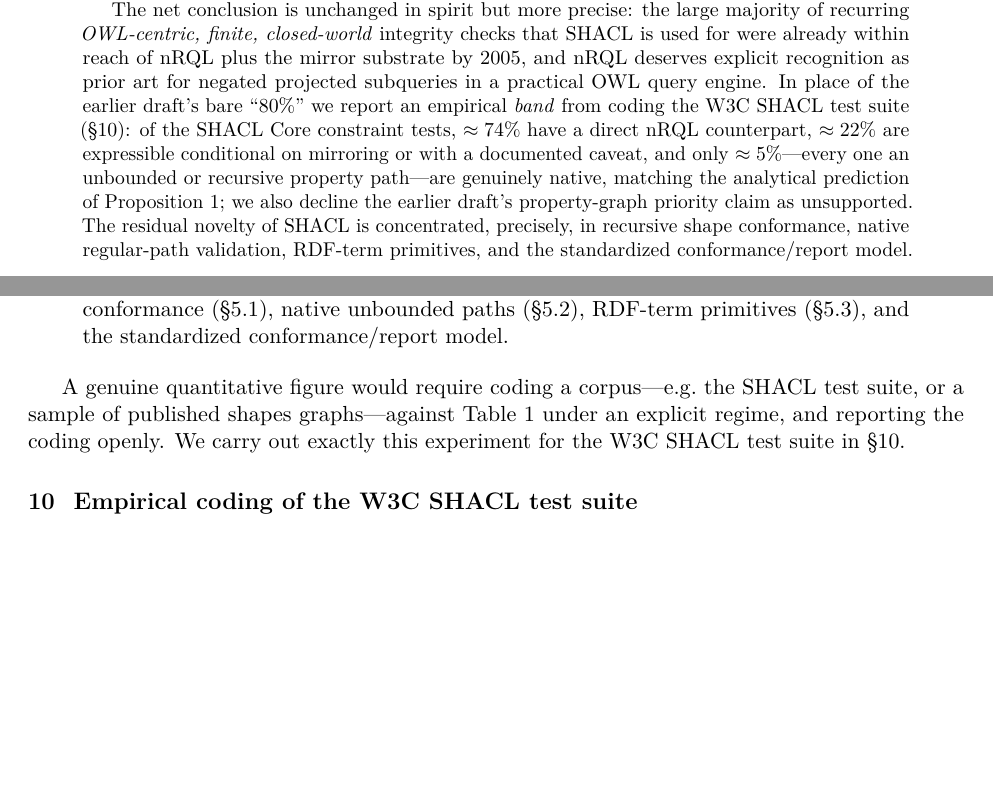
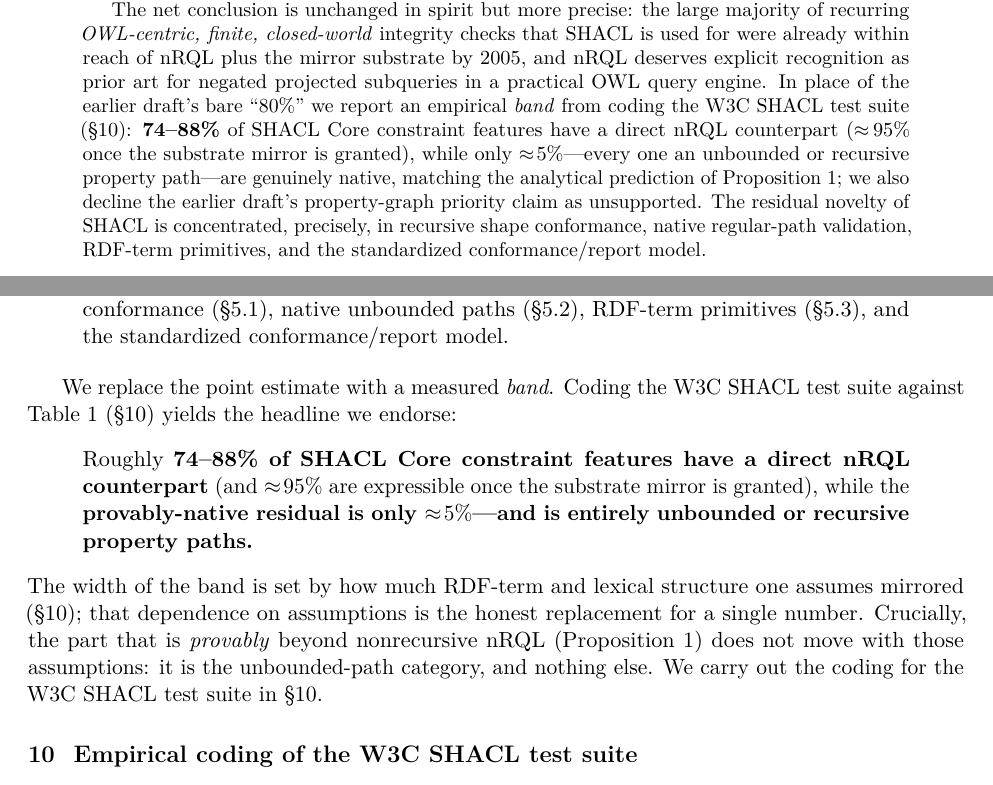
Before and after one commit to lambdamikel/shacl-nrql-comparison, a LaTeX paper (shacl_nrql_comparison_revised.tex): two parts of pages 2 and 12 of 17, joined at a grey line, cut so that both start at the same text, the shorter picture padded with empty space. Compiled offline with pdfLaTeX.

Commit message:
Reframe 80% as a measured band; add illustrative SHACL->nRQL table
- Headline in paper (§9) and README is now the band: 74-88% of SHACL Core
  constraint features have a direct nRQL counterpart (~95% with the mirror
  granted); provably-native residual ~5%, entirely unbounded/recursive paths.
- Add a README table pairing real W3C test cases (minCount, class, maxCount,
  datatype, pattern, nodeKind, closed, qualifiedValueShape, zeroOrMorePath)
  with faithful nRQL violation queries, spanning buckets E/C/N.

Co-Authored-By: Claude Opus 4.8 <noreply@anthropic.com>

```diff
--- a/shacl_nrql_comparison_revised.tex
+++ b/shacl_nrql_comparison_revised.tex
@@ -98,7 +98,7 @@
 
 Second, it replaces the earlier ``informal expressivity theorem''---which assumed away exactly the hard cases---with an explicit \emph{reduction lemma} whose stated assumptions mark the true boundary of the comparison. Third, it sharpens what is genuinely new in \shacl{} to two items with rigorous backing rather than one: (i)~a \emph{recursive} shape-conformance relation, whose semantics is a nontrivial object (partial / stable / well-founded assignments) and whose associated decision problems can be NP-hard or undecidable \cite{recshacl,stableshacl,satcont}; and (ii)~\emph{unbounded regular property paths}, which are provably beyond the nonrecursive \naf{}-plus-projection fragment because transitive closure is not first-order definable \cite{ahoullman,libkin}. \rdf{}-term-native components (node kind, language tags, lexical form) and \shacl{}'s validation-report vocabulary are conditional or organizational differences. Fourth, it adds a section on three \emph{semantic traps} in the naive translation---epistemic-mode mismatch, cardinality counting without a unique-name assumption, and the active-domain-versus-anonymous-witness gap---that the earlier draft underweighted.
 
-The net conclusion is unchanged in spirit but more precise: the large majority of recurring \emph{OWL-centric, finite, closed-world} integrity checks that \shacl{} is used for were already within reach of \nrql{} plus the mirror substrate by 2005, and \nrql{} deserves explicit recognition as prior art for negated projected subqueries in a practical \owl{} query engine. In place of the earlier draft's bare ``$80\%$'' we report an empirical \emph{band} from coding the W3C \shacl{} test suite (\S\ref{sec:empirical}): of the \shacl{} Core constraint tests, $\approx 74\%$ have a direct \nrql{} counterpart, $\approx 22\%$ are expressible conditional on mirroring or with a documented caveat, and only $\approx 5\%$---every one an unbounded or recursive property path---are genuinely native, matching the analytical prediction of Proposition~\ref{prop:paths}; we also decline the earlier draft's property-graph priority claim as unsupported. The residual novelty of \shacl{} is concentrated, precisely, in recursive shape conformance, native regular-path validation, \rdf{}-term primitives, and the standardized conformance/report model.
+The net conclusion is unchanged in spirit but more precise: the large majority of recurring \emph{OWL-centric, finite, closed-world} integrity checks that \shacl{} is used for were already within reach of \nrql{} plus the mirror substrate by 2005, and \nrql{} deserves explicit recognition as prior art for negated projected subqueries in a practical \owl{} query engine. In place of the earlier draft's bare ``$80\%$'' we report an empirical \emph{band} from coding the W3C \shacl{} test suite (\S\ref{sec:empirical}): \textbf{74--88\%} of \shacl{} Core constraint features have a direct \nrql{} counterpart ($\approx\!95\%$ once the substrate mirror is granted), while only $\approx\!5\%$---every one an unbounded or recursive property path---are genuinely native, matching the analytical prediction of Proposition~\ref{prop:paths}; we also decline the earlier draft's property-graph priority claim as unsupported. The residual novelty of \shacl{} is concentrated, precisely, in recursive shape conformance, native regular-path validation, \rdf{}-term primitives, and the standardized conformance/report model.
 \end{abstract}
 
 \section*{Generative AI authorship and independence declaration}\label{sec:ai-declaration}
@@ -325,7 +325,11 @@
 For the recurring family of \emph{OWL-centric, finite, closed-world} integrity checks---required properties, cardinalities, qualified value constraints, type/datatype/string checks, disjointness/equality, annotation and ontology-metadata governance, and absence-of-counterexample constraints---\emph{and modulo a fixed entailment regime}, \nrql{} plus the mirror substrate was already expressively adequate by 2005. The residual is concentrated in recursive shape conformance (\S\ref{sec:recursion}), native unbounded paths (\S\ref{sec:paths}), \rdf{}-term primitives (\S\ref{sec:term}), and the standardized conformance/report model.
 \end{quote}
 
-A genuine quantitative figure would require coding a corpus---e.g.\ the \shacl{} test suite, or a sample of published shapes graphs---against Table~\ref{tab:translation} under an explicit regime, and reporting the coding openly. We carry out exactly this experiment for the W3C \shacl{} test suite in \S\ref{sec:empirical}.
+We replace the point estimate with a measured \emph{band}. Coding the W3C \shacl{} test suite against Table~\ref{tab:translation} (\S\ref{sec:empirical}) yields the headline we endorse:
+\begin{quote}
+Roughly \textbf{74--88\% of \shacl{} Core constraint features have a direct \nrql{} counterpart} (and $\approx\!95\%$ are expressible once the substrate mirror is granted), while the \textbf{provably-native residual is only $\approx\!5\%$---and is entirely unbounded or recursive property paths.}
+\end{quote}
+The width of the band is set by how much \rdf{}-term and lexical structure one assumes mirrored (\S\ref{sec:empirical}); that dependence on assumptions is the honest replacement for a single number. Crucially, the part that is \emph{provably} beyond nonrecursive \nrql{} (Proposition~\ref{prop:paths}) does not move with those assumptions: it is the unbounded-path category, and nothing else. We carry out the coding for the W3C \shacl{} test suite in \S\ref{sec:empirical}.
 
 \section{Empirical coding of the W3C SHACL test suite}\label{sec:empirical}
 
```
Also changed, not shown: README.md, shacl_nrql_comparison_revised.pdf.
